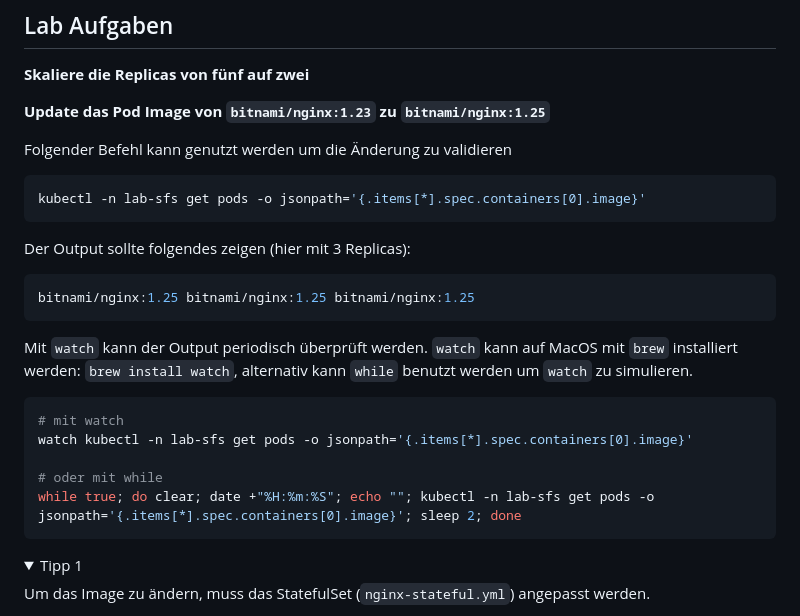
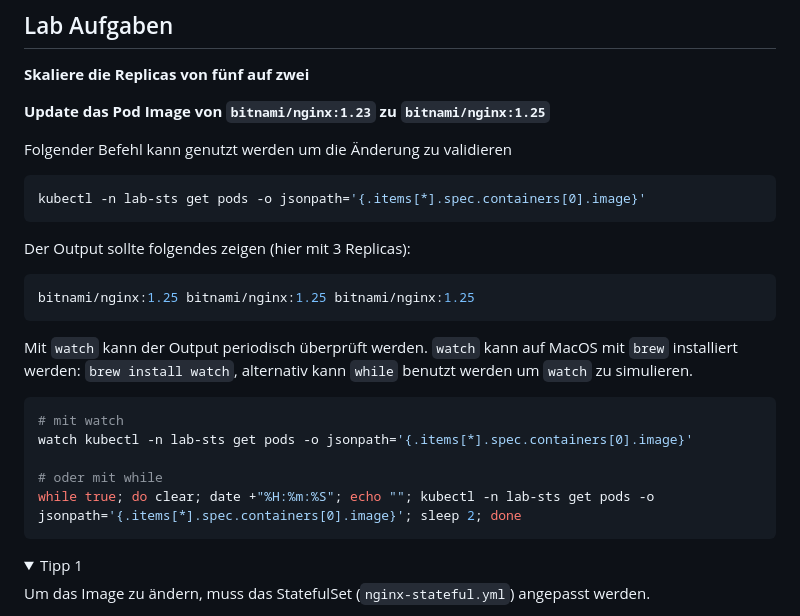
Before and after one commit to AOEpeople/academy-kubernetes-101, a Markdown page: statefulset/README.md, the part around one of its changes. GitHub-like rendering; folded sections open.

````diff
--- a/statefulset/README.md
+++ b/statefulset/README.md
@@ -98,7 +98,7 @@ web-4   1/1     Running   0          27s
 Folgender Befehl kann genutzt werden um die Änderung zu validieren
 
 ```sh
-kubectl -n lab-sfs get pods -o jsonpath='{.items[*].spec.containers[0].image}'
+kubectl -n lab-sts get pods -o jsonpath='{.items[*].spec.containers[0].image}'
 ```
 
 Der Output sollte folgendes zeigen (hier mit 3 Replicas):
@@ -112,10 +112,10 @@ Mit `watch` kann der Output periodisch überprüft werden.
 
 ```sh
 # mit watch
-watch kubectl -n lab-sfs get pods -o jsonpath='{.items[*].spec.containers[0].image}'
+watch kubectl -n lab-sts get pods -o jsonpath='{.items[*].spec.containers[0].image}'
 
 # oder mit while
-while true; do clear; date +"%H:%m:%S"; echo ""; kubectl -n lab-sfs get pods -o jsonpath='{.items[*].spec.containers[0].image}'; sleep 2; done
+while true; do clear; date +"%H:%m:%S"; echo ""; kubectl -n lab-sts get pods -o jsonpath='{.items[*].spec.containers[0].image}'; sleep 2; done
 ```
 
 <details>
````
Also changed, not shown: other parts of statefulset/README.md (+10 -10 lines).
